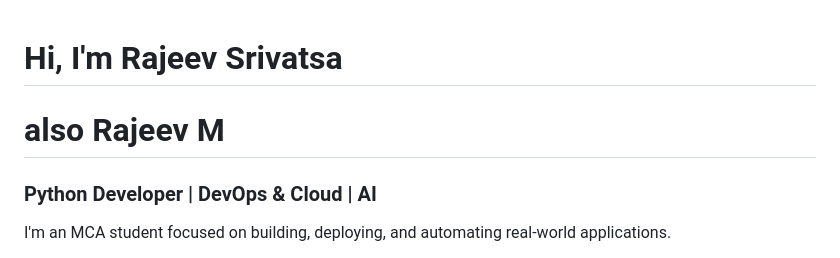
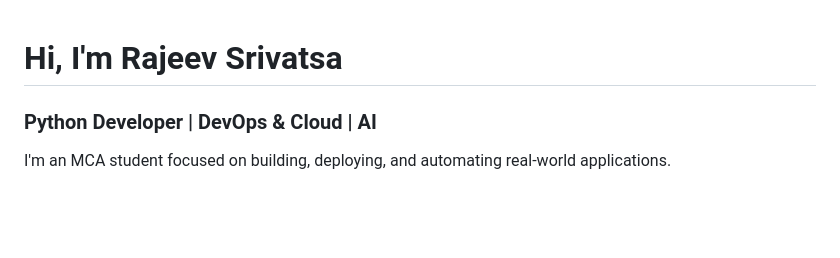
Before and after one commit to Srivatsarajeev/Srivatsarajeev, a Markdown page: README.md, the part around the change. GitHub-like rendering; blank space fills up the shorter version.

Commit message:
Remove duplicate name from README

```diff
--- a/README.md
+++ b/README.md
@@ -1,6 +1,5 @@
 # Hi, I'm Rajeev Srivatsa
 
-   # also Rajeev M
 
 
 ### Python Developer | DevOps & Cloud | AI
```
